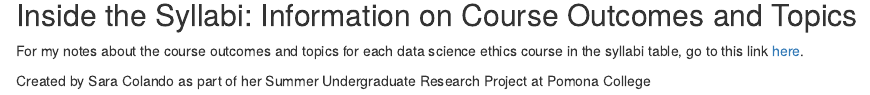
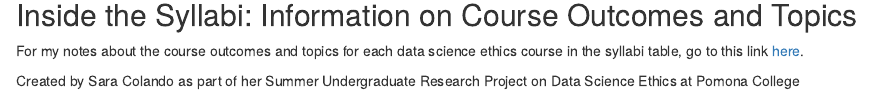
Before and after one commit to scolando/DSethics-summer2023, an R Markdown document (index.Rmd): the page in a window 1100 px wide, from 1200 px down. Rendered offline with R 4.5, knitr and Pandoc, with nearby package versions.

Commit message:
quick fix

```diff
--- a/index.Rmd
+++ b/index.Rmd
@@ -18,4 +18,4 @@ For my notes about the course outcomes and topics for each data science ethics c
 
 
 
-Created by Sara Colando as part of her Summer Undergraduate Research Project at Pomona College</a>
+Created by Sara Colando as part of her Summer Undergraduate Research Project on Data Science Ethics at Pomona College</a>
```
Also changed, not shown: 1 other file.
